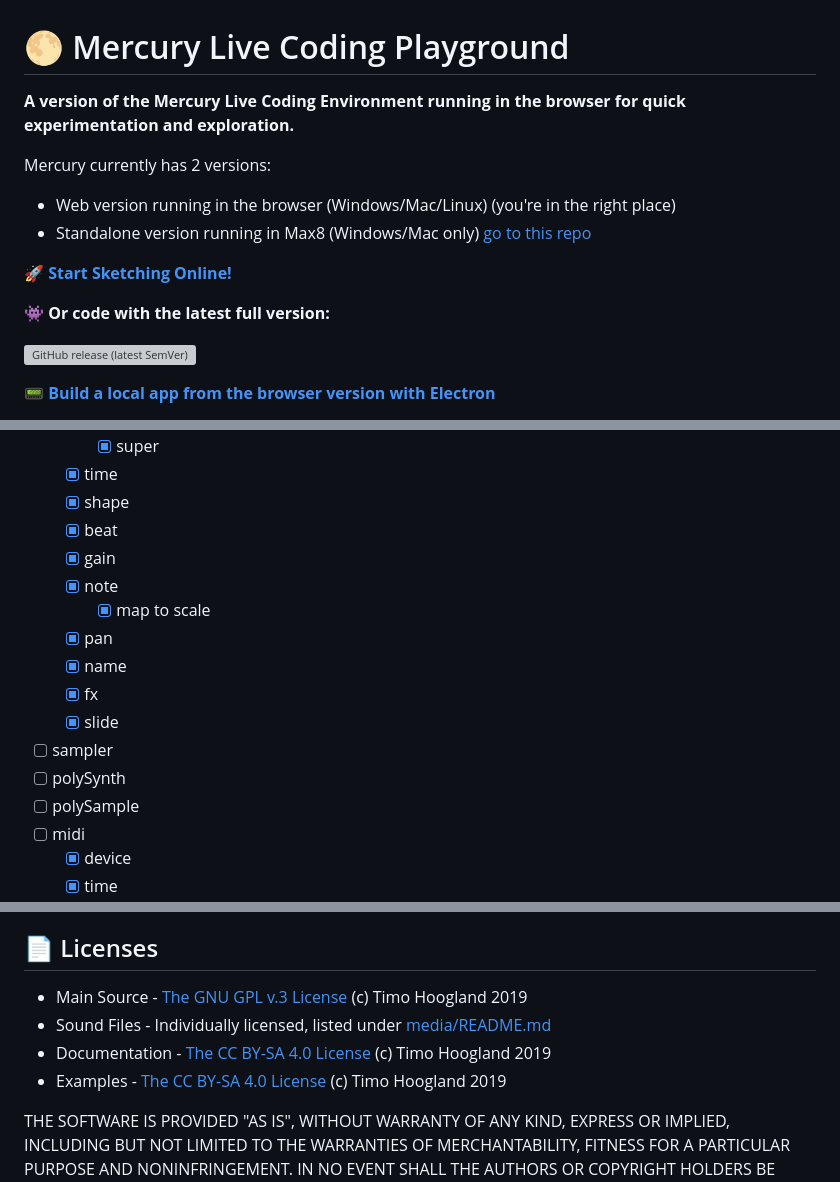
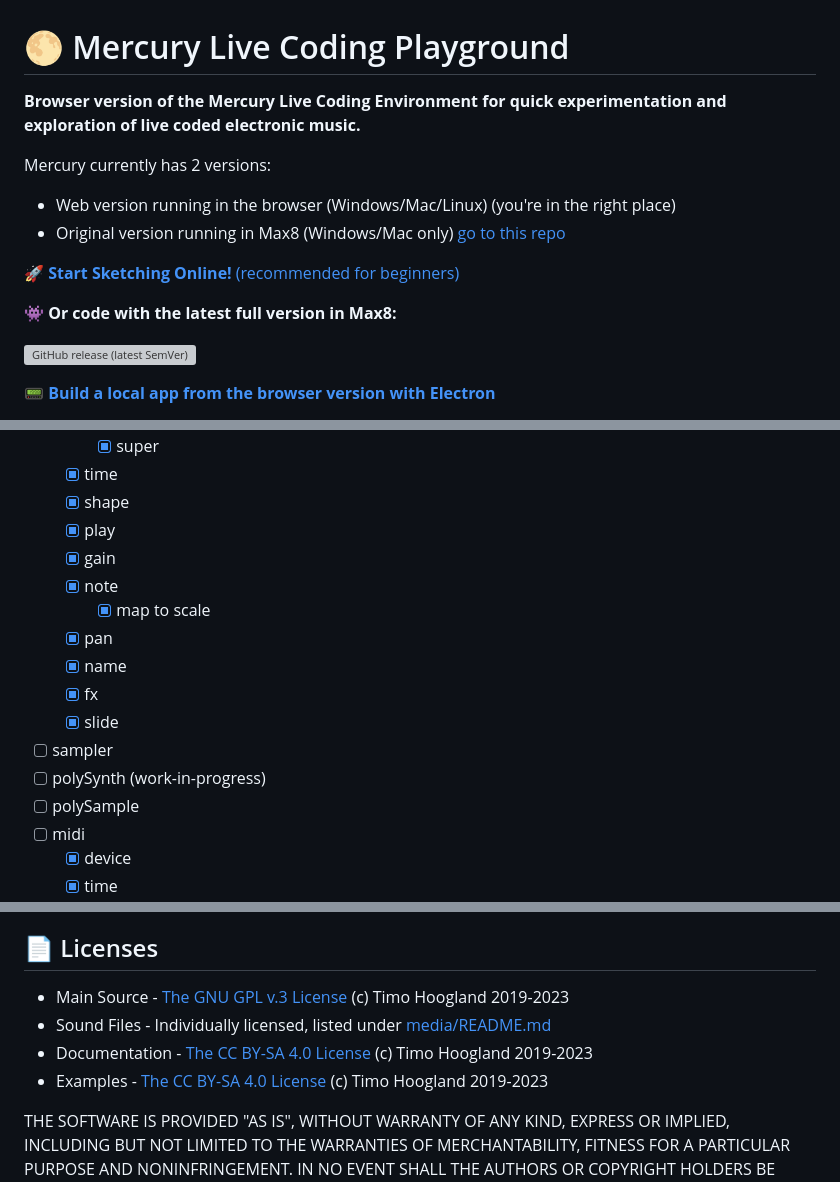
Before and after one commit to tmhglnd/mercury-playground, a Markdown page: README.md, 3 parts joined by grey strips. Drawn GitHub-style; grey boxes are pictures that could not be loaded.

```diff
--- a/README.md
+++ b/README.md
@@ -1,15 +1,15 @@
 # 🌕 Mercury Live Coding Playground
 
-**A version of the Mercury Live Coding Environment running in the browser for quick experimentation and exploration.**
+**Browser version of the Mercury Live Coding Environment for quick experimentation and exploration of live coded electronic music.**
 
 Mercury currently has 2 versions:
 
 * Web version running in the browser (Windows/Mac/Linux) (you're in the right place)
-* Standalone version running in Max8 (Windows/Mac only) [go to this repo](https://github.com/tmhglnd/mercury)
+* Original version running in Max8 (Windows/Mac only) [go to this repo](https://github.com/tmhglnd/mercury)
 
-[**🚀 Start Sketching Online!**](https://mercury.timohoogland.com/)
+[**🚀 Start Sketching Online!** (recommended for beginners)](https://mercury.timohoogland.com/)
 
-**👾 Or code with the latest full version:**
+**👾 Or code with the latest full version in Max8:**
 
 [![GitHub release (latest SemVer)](https://img.shields.io/github/v/release/tmhglnd/mercury)](https://github.com/tmhglnd/mercury/releases)
 
@@ -197,7 +200,7 @@ The playground does not have exactly the same functionality of the original Merc
 		- [x] super
 	- [x] time
 	- [x] shape
-	- [x] beat
+	- [x] play
 	- [x] gain
 	- [x] note
 		- [x] map to scale
@@ -206,7 +209,7 @@ The playground does not have exactly the same functionality of the original Merc
 	- [x] fx
 	- [x] slide
 - [ ] sampler
-- [ ] polySynth
+- [ ] polySynth (work-in-progress)
 - [ ] polySample
 - [ ] midi
 	- [x] device
@@ -350,9 +371,9 @@ During the development of Mercury (both the playground and the full version) I'v
 
 ## 📄 Licenses
 
-- Main Source - [The GNU GPL v.3 License](https://choosealicense.com/licenses/gpl-3.0/) (c) Timo Hoogland 2019
+- Main Source - [The GNU GPL v.3 License](https://choosealicense.com/licenses/gpl-3.0/) (c) Timo Hoogland 2019-2023
 - Sound Files - Individually licensed, listed under [media/README.md](https://github.com/tmhglnd/mercury/blob/master/mercury_ide/media/README.md)
-- Documentation - [The CC BY-SA 4.0 License](https://creativecommons.org/licenses/by-sa/4.0/) (c) Timo Hoogland 2019
-- Examples - [The CC BY-SA 4.0 License](https://creativecommons.org/licenses/by-sa/4.0/) (c) Timo Hoogland 2019
+- Documentation - [The CC BY-SA 4.0 License](https://creativecommons.org/licenses/by-sa/4.0/) (c) Timo Hoogland 2019-2023
+- Examples - [The CC BY-SA 4.0 License](https://creativecommons.org/licenses/by-sa/4.0/) (c) Timo Hoogland 2019-2023
 
 THE SOFTWARE IS PROVIDED "AS IS", WITHOUT WARRANTY OF ANY KIND, EXPRESS OR IMPLIED, INCLUDING BUT NOT LIMITED TO THE WARRANTIES OF MERCHANTABILITY, FITNESS FOR A PARTICULAR PURPOSE AND NONINFRINGEMENT. IN NO EVENT SHALL THE AUTHORS OR COPYRIGHT HOLDERS BE LIABLE FOR ANY CLAIM, DAMAGES OR OTHER LIABILITY, WHETHER IN AN ACTION OF CONTRACT, TORT OR OTHERWISE, ARISING FROM, OUT OF OR IN CONNECTION WITH THE SOFTWARE OR THE USE OR OTHER DEALINGS IN THE SOFTWARE.
```
Also changed, not shown: other parts of README.md (+35 -14 lines).
